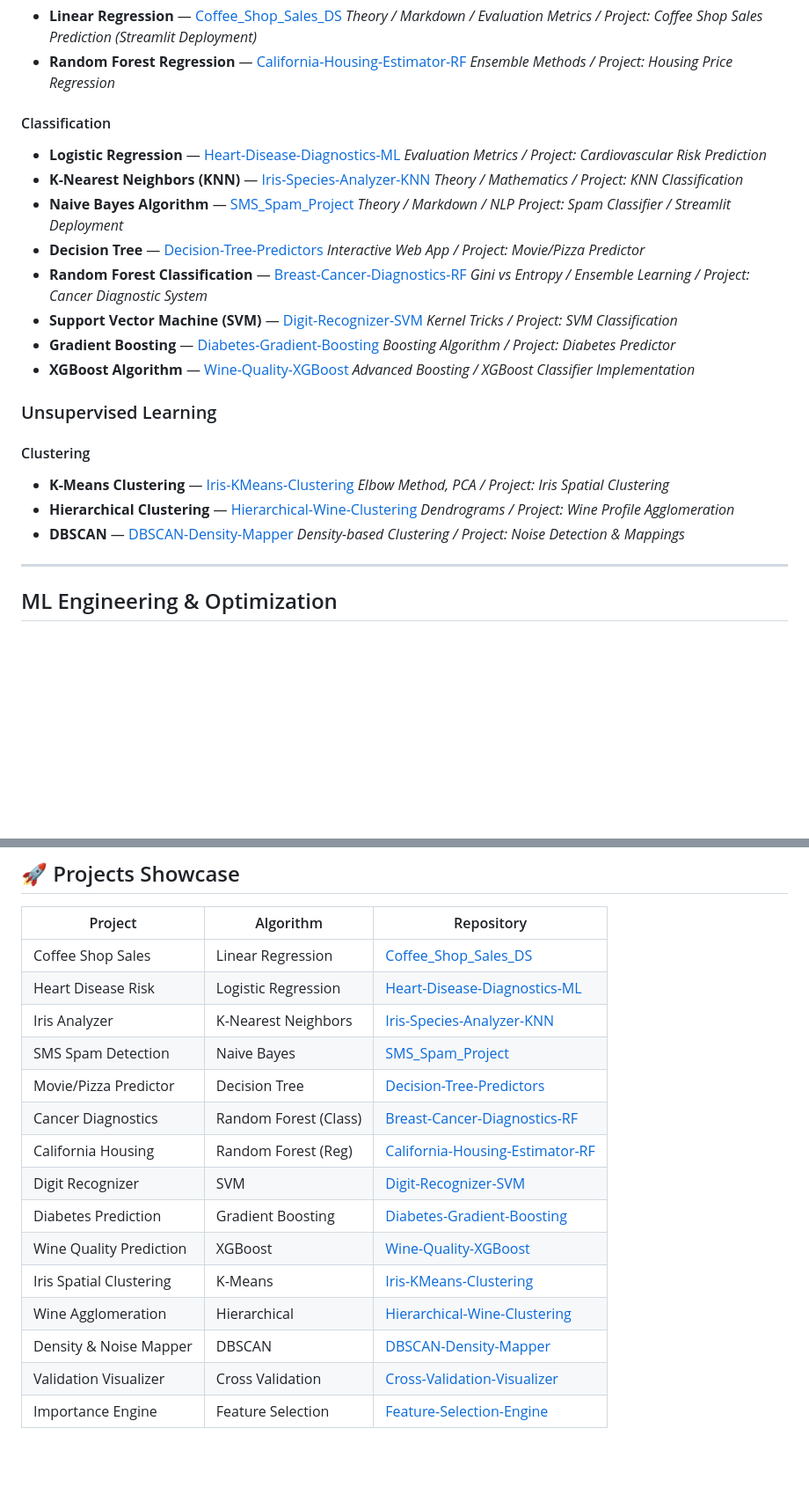
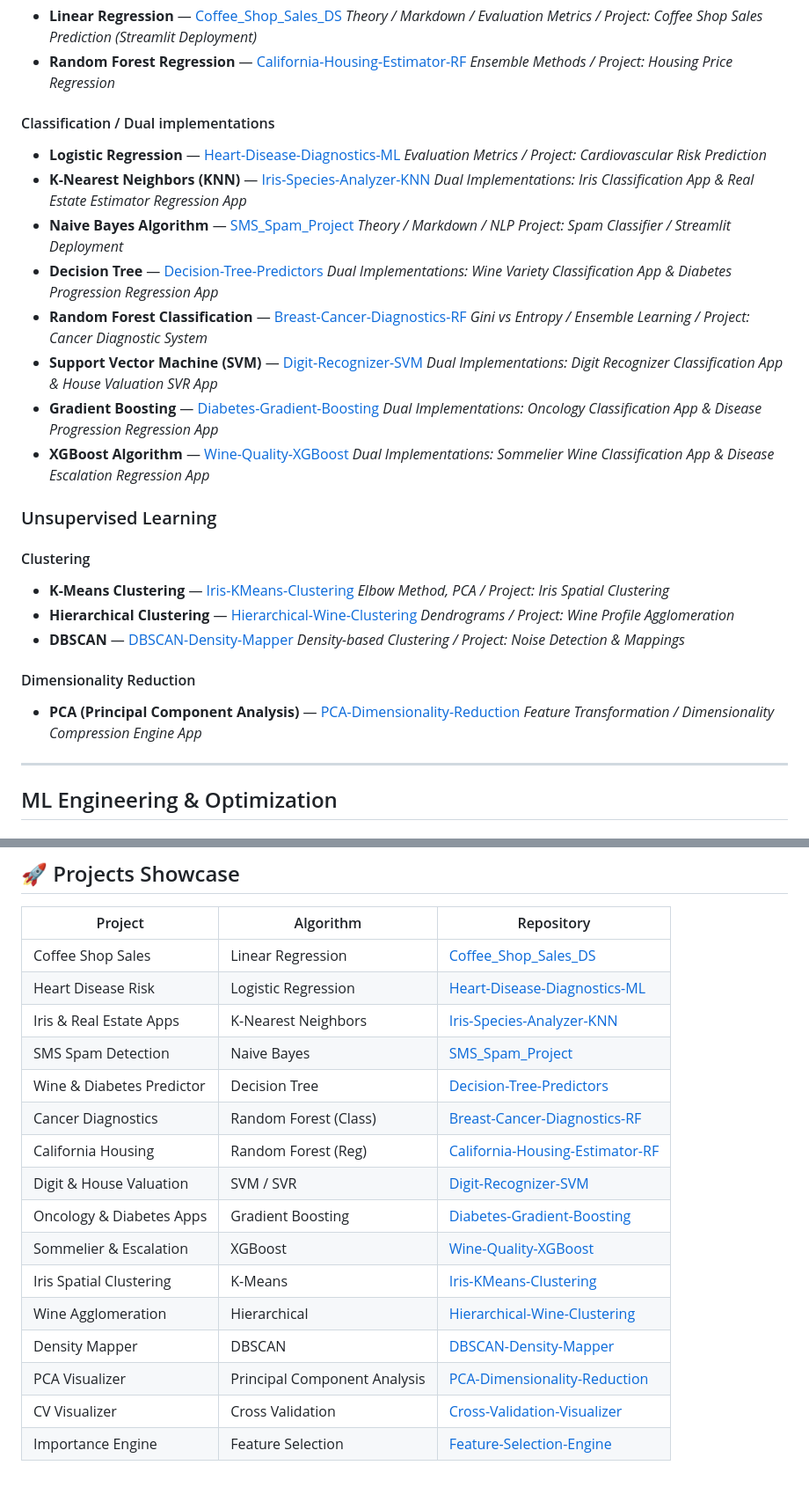
Before and after one commit to partha0059/Data-Scientist, a Markdown page: README.md, 2 parts joined by grey strips. Shown at 88% size. Rendered like a GitHub page; blank space fills up the shorter version.

Commit message:
Integrated PCA project and dual implementations into README map

```diff
--- a/README.md
+++ b/README.md
@@ -33,23 +35,23 @@ This repository contains a collection of Machine Learning algorithms classified
 - **Random Forest Regression** — [California-Housing-Estimator-RF](https://github.com/partha0059/California-Housing-Estimator-RF)
   *Ensemble Methods / Project: Housing Price Regression*
 
-#### Classification
+#### Classification / Dual implementations
 - **Logistic Regression** — [Heart-Disease-Diagnostics-ML](https://github.com/partha0059/Heart-Disease-Diagnostics-ML)
   *Evaluation Metrics / Project: Cardiovascular Risk Prediction*
 - **K-Nearest Neighbors (KNN)** — [Iris-Species-Analyzer-KNN](https://github.com/partha0059/Iris-Species-Analyzer-KNN)
-  *Theory / Mathematics / Project: KNN Classification*
+  *Dual Implementations: Iris Classification App & Real Estate Estimator Regression App*
 - **Naive Bayes Algorithm** — [SMS_Spam_Project](https://github.com/partha0059/SMS_Spam_Project)
   *Theory / Markdown / NLP Project: Spam Classifier / Streamlit Deployment*
 - **Decision Tree** — [Decision-Tree-Predictors](https://github.com/partha0059/Decision-Tree-Predictors)
-  *Interactive Web App / Project: Movie/Pizza Predictor*
+  *Dual Implementations: Wine Variety Classification App & Diabetes Progression Regression App*
 - **Random Forest Classification** — [Breast-Cancer-Diagnostics-RF](https://github.com/partha0059/Breast-Cancer-Diagnostics-RF)
   *Gini vs Entropy / Ensemble Learning / Project: Cancer Diagnostic System*
 - **Support Vector Machine (SVM)** — [Digit-Recognizer-SVM](https://github.com/partha0059/Digit-Recognizer-SVM)
-  *Kernel Tricks / Project: SVM Classification*
+  *Dual Implementations: Digit Recognizer Classification App & House Valuation SVR App*
 - **Gradient Boosting** — [Diabetes-Gradient-Boosting](https://github.com/partha0059/Diabetes-Gradient-Boosting)
-  *Boosting Algorithm / Project: Diabetes Predictor*
+  *Dual Implementations: Oncology Classification App & Disease Progression Regression App*
 - **XGBoost Algorithm** — [Wine-Quality-XGBoost](https://github.com/partha0059/Wine-Quality-XGBoost)
-  *Advanced Boosting / XGBoost Classifier Implementation*
+  *Dual Implementations: Sommelier Wine Classification App & Disease Escalation Regression App*
 
 ### Unsupervised Learning
 
@@ -60,6 +62,10 @@ This repository contains a collection of Machine Learning algorithms classified
   *Dendrograms / Project: Wine Profile Agglomeration*
 - **DBSCAN** — [DBSCAN-Density-Mapper](https://github.com/partha0059/DBSCAN-Density-Mapper)
   *Density-based Clustering / Project: Noise Detection & Mappings*
+
+#### Dimensionality Reduction
+- **PCA (Principal Component Analysis)** — [PCA-Dimensionality-Reduction](https://github.com/partha0059/PCA-Dimensionality-Reduction)
+  *Feature Transformation / Dimensionality Compression Engine App*
 
 ---
 
@@ -81,16 +87,17 @@ This repository contains a collection of Machine Learning algorithms classified
 |---|---|---|
 | Coffee Shop Sales | Linear Regression | [Coffee_Shop_Sales_DS](https://github.com/partha0059/Coffee_Shop_Sales_DS) |
 | Heart Disease Risk | Logistic Regression | [Heart-Disease-Diagnostics-ML](https://github.com/partha0059/Heart-Disease-Diagnostics-ML) |
-| Iris Analyzer | K-Nearest Neighbors | [Iris-Species-Analyzer-KNN](https://github.com/partha0059/Iris-Species-Analyzer-KNN) |
+| Iris & Real Estate Apps | K-Nearest Neighbors | [Iris-Species-Analyzer-KNN](https://github.com/partha0059/Iris-Species-Analyzer-KNN) |
 | SMS Spam Detection | Naive Bayes | [SMS_Spam_Project](https://github.com/partha0059/SMS_Spam_Project) |
-| Movie/Pizza Predictor | Decision Tree | [Decision-Tree-Predictors](https://github.com/partha0059/Decision-Tree-Predictors) |
+| Wine & Diabetes Predictor | Decision Tree | [Decision-Tree-Predictors](https://github.com/partha0059/Decision-Tree-Predictors) |
 | Cancer Diagnostics | Random Forest (Class) | [Breast-Cancer-Diagnostics-RF](https://github.com/partha0059/Breast-Cancer-Diagnostics-RF) |
 | California Housing | Random Forest (Reg) | [California-Housing-Estimator-RF](https://github.com/partha0059/California-Housing-Estimator-RF) |
-| Digit Recognizer | SVM | [Digit-Recognizer-SVM](https://github.com/partha0059/Digit-Recognizer-SVM) |
-| Diabetes Prediction | Gradient Boosting | [Diabetes-Gradient-Boosting](https://github.com/partha0059/Diabetes-Gradient-Boosting) |
-| Wine Quality Prediction | XGBoost | [Wine-Quality-XGBoost](https://github.com/partha0059/Wine-Quality-XGBoost) |
+| Digit & House Valuation | SVM / SVR | [Digit-Recognizer-SVM](https://github.com/partha0059/Digit-Recognizer-SVM) |
+| Oncology & Diabetes Apps | Gradient Boosting | [Diabetes-Gradient-Boosting](https://github.com/partha0059/Diabetes-Gradient-Boosting) |
+| Sommelier & Escalation | XGBoost | [Wine-Quality-XGBoost](https://github.com/partha0059/Wine-Quality-XGBoost) |
 | Iris Spatial Clustering | K-Means | [Iris-KMeans-Clustering](https://github.com/partha0059/Iris-KMeans-Clustering) |
 | Wine Agglomeration | Hierarchical | [Hierarchical-Wine-Clustering](https://github.com/partha0059/Hierarchical-Wine-Clustering) |
-| Density & Noise Mapper| DBSCAN | [DBSCAN-Density-Mapper](https://github.com/partha0059/DBSCAN-Density-Mapper) |
-| Validation Visualizer | Cross Validation | [Cross-Validation-Visualizer](https://github.com/partha0059/Cross-Validation-Visualizer) |
+| Density Mapper | DBSCAN | [DBSCAN-Density-Mapper](https://github.com/partha0059/DBSCAN-Density-Mapper) |
+| PCA Visualizer | Principal Component Analysis | [PCA-Dimensionality-Reduction](https://github.com/partha0059/PCA-Dimensionality-Reduction) |
+| CV Visualizer | Cross Validation | [Cross-Validation-Visualizer](https://github.com/partha0059/Cross-Validation-Visualizer) |
 | Importance Engine | Feature Selection | [Feature-Selection-Engine](https://github.com/partha0059/Feature-Selection-Engine) |
```
Also changed, not shown: other parts of README.md (+2 -0 lines).
